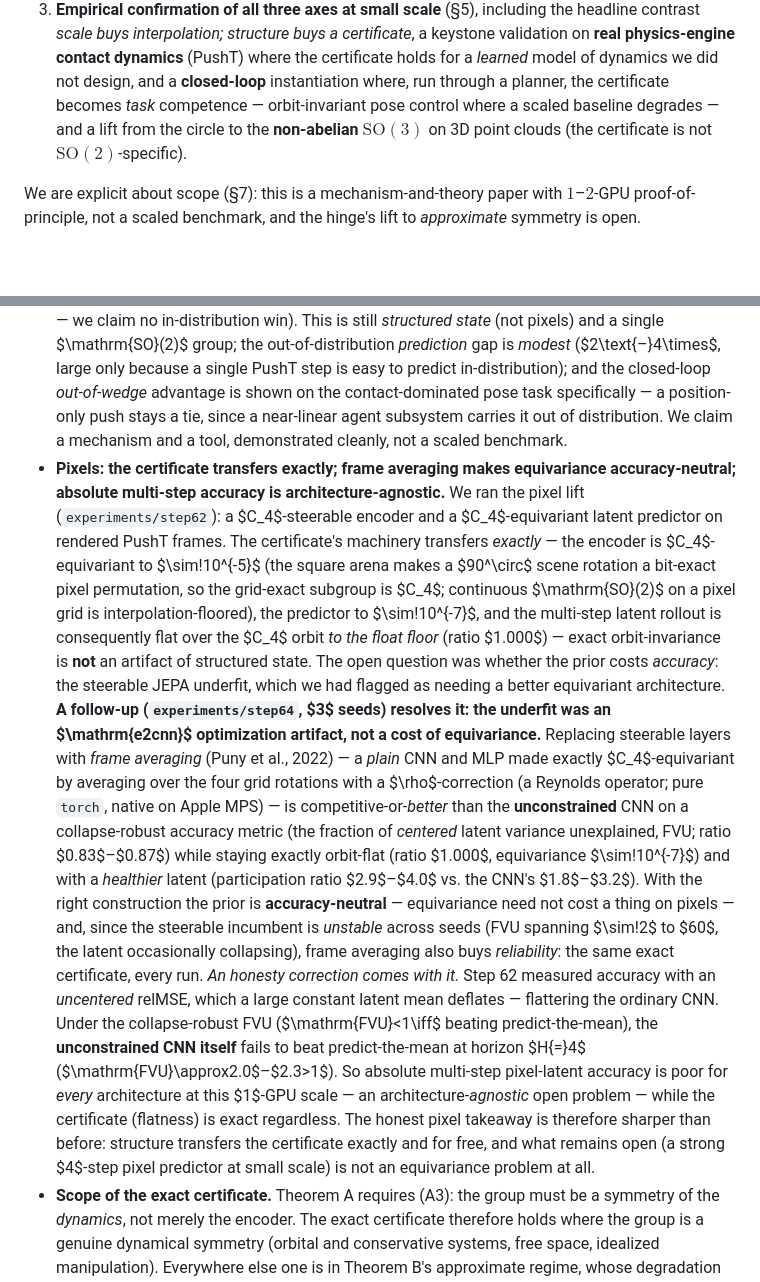
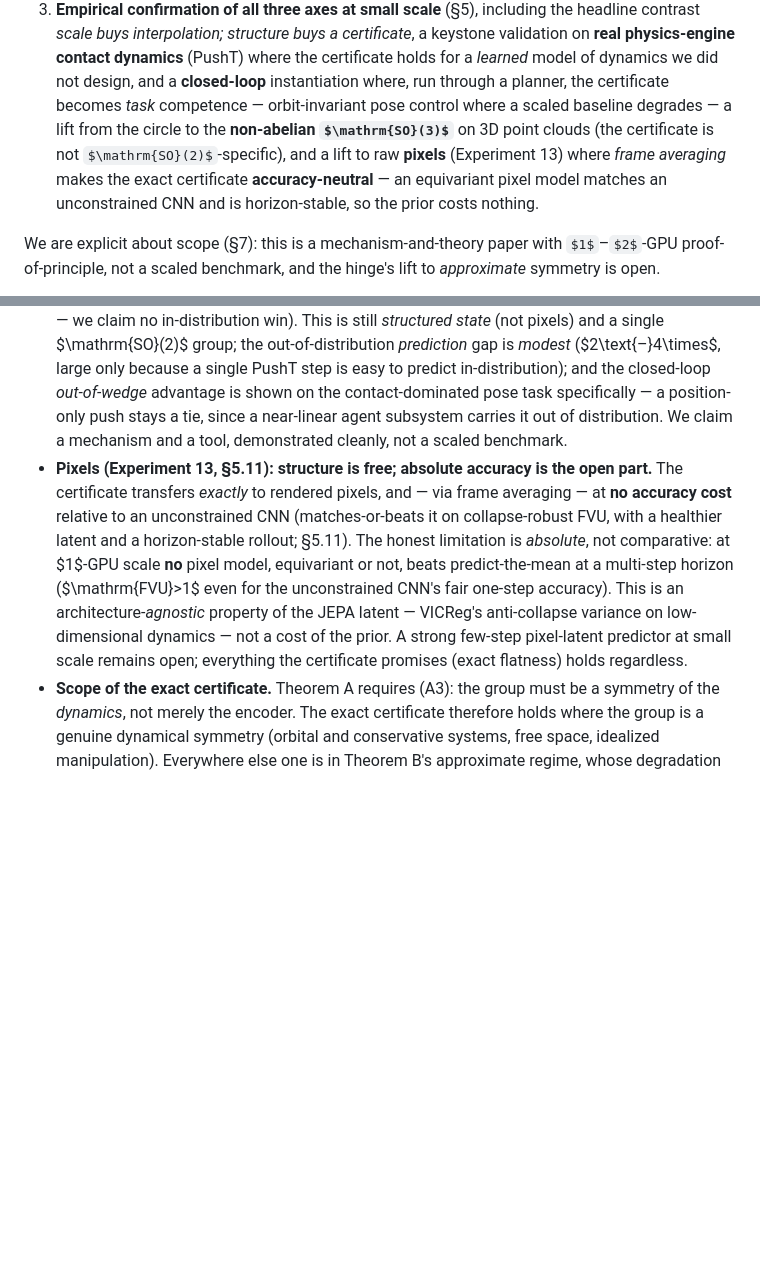
Before and after one commit to TimothyWang418/se3-ejepa, a Markdown page: papers/paper2_certified_world_models.md, 2 parts joined by grey strips. GitHub-like rendering; some formulas as TeX source; blank space fills up the shorter version.

```diff
--- a/papers/paper2_certified_world_models.md
+++ b/papers/paper2_certified_world_models.md
@@ -78,8 +78,10 @@ Our contributions are:
    interpolation; structure buys a certificate*, a keystone validation on **real physics-engine contact
    dynamics** (PushT) where the certificate holds for a *learned* model of dynamics we did not design, and a
    **closed-loop** instantiation where, run through a planner, the certificate becomes *task* competence —
-   orbit-invariant pose control where a scaled baseline degrades — and a lift from the circle to the **non-abelian
-   $\mathrm{SO}(3)$** on 3D point clouds (the certificate is not $\mathrm{SO}(2)$-specific).
+   orbit-invariant pose control where a scaled baseline degrades — a lift from the circle to the **non-abelian
+   $\mathrm{SO}(3)$** on 3D point clouds (the certificate is not $\mathrm{SO}(2)$-specific), and a lift to raw
+   **pixels** (Experiment 13) where *frame averaging* makes the exact certificate **accuracy-neutral** — an equivariant
+   pixel model matches an unconstrained CNN and is horizon-stable, so the prior costs nothing.
 
 We are explicit about scope (§7): this is a mechanism-and-theory paper with $1$–$2$-GPU proof-of-principle, not a
 scaled benchmark, and the hinge's lift to *approximate* symmetry is open.
@@ -757,31 +801,14 @@ certificate for equivariant models.
   is shown on the contact-dominated pose task specifically — a position-only push stays a tie, since a near-linear
   agent subsystem carries it out of distribution. We claim a mechanism and a tool, demonstrated cleanly, not a scaled
   benchmark.
-- **Pixels: the certificate transfers exactly; frame averaging makes equivariance accuracy-neutral; absolute
-  multi-step accuracy is architecture-agnostic.** We ran the pixel lift (`experiments/step62`): a $C_4$-steerable
-  encoder and a $C_4$-equivariant latent predictor on rendered PushT frames. The certificate's machinery transfers
-  *exactly* — the encoder is $C_4$-equivariant to $\sim\!10^{-5}$ (the square arena makes a $90^\circ$ scene rotation
-  a bit-exact pixel permutation, so the grid-exact subgroup is $C_4$; continuous $\mathrm{SO}(2)$ on a pixel grid is
-  interpolation-floored), the predictor to $\sim\!10^{-7}$, and the multi-step latent rollout is consequently flat
-  over the $C_4$ orbit *to the float floor* (ratio $1.000$) — exact orbit-invariance is **not** an artifact of
-  structured state. The open question was whether the prior costs *accuracy*: the steerable JEPA underfit, which we
-  had flagged as needing a better equivariant architecture. **A follow-up (`experiments/step64`, $3$ seeds) resolves
-  it: the underfit was an $\mathrm{e2cnn}$ optimization artifact, not a cost of equivariance.** Replacing steerable
-  layers with *frame averaging* (Puny et al., 2022) — a *plain* CNN and MLP made exactly $C_4$-equivariant by
-  averaging over the four grid rotations with a $\rho$-correction (a Reynolds operator; pure `torch`, native on Apple
-  MPS) — is competitive-or-*better* than the **unconstrained** CNN on a collapse-robust accuracy metric (the fraction
-  of *centered* latent variance unexplained, FVU; ratio $0.83$–$0.87$) while staying exactly orbit-flat (ratio
-  $1.000$, equivariance $\sim\!10^{-7}$) and with a *healthier* latent (participation ratio $2.9$–$4.0$ vs. the CNN's
-  $1.8$–$3.2$). With the right construction the prior is **accuracy-neutral** — equivariance need not cost a thing on
-  pixels — and, since the steerable incumbent is *unstable* across seeds (FVU spanning $\sim\!2$ to $60$, the latent
-  occasionally collapsing), frame averaging also buys *reliability*: the same exact certificate, every run.
-  *An honesty correction comes with it.* Step 62 measured accuracy with an *uncentered* relMSE, which a large constant
-  latent mean deflates — flattering the ordinary CNN. Under the collapse-robust FVU ($\mathrm{FVU}<1\iff$ beating
-  predict-the-mean), the **unconstrained CNN itself** fails to beat predict-the-mean at horizon $H{=}4$
-  ($\mathrm{FVU}\approx2.0$–$2.3>1$). So absolute multi-step pixel-latent accuracy is poor for *every* architecture at
-  this $1$-GPU scale — an architecture-*agnostic* open problem — while the certificate (flatness) is exact regardless.
-  The honest pixel takeaway is therefore sharper than before: structure transfers the certificate exactly and for free,
-  and what remains open (a strong $4$-step pixel predictor at small scale) is not an equivariance problem at all.
+- **Pixels (Experiment 13, §5.11): structure is free; absolute accuracy is the open part.** The certificate transfers
+  *exactly* to rendered pixels, and — via frame averaging — at **no accuracy cost** relative to an unconstrained CNN
+  (matches-or-beats it on collapse-robust FVU, with a healthier latent and a horizon-stable rollout; §5.11). The honest
+  limitation is *absolute*, not comparative: at $1$-GPU scale **no** pixel model, equivariant or not, beats
+  predict-the-mean at a multi-step horizon ($\mathrm{FVU}>1$ even for the unconstrained CNN's fair one-step accuracy).
+  This is an architecture-*agnostic* property of the JEPA latent — VICReg's anti-collapse variance on low-dimensional
+  dynamics — not a cost of the prior. A strong few-step pixel-latent predictor at small scale remains open; everything
+  the certificate promises (exact flatness) holds regardless.
 - **Scope of the exact certificate.** Theorem A requires (A3): the group must be a symmetry of the *dynamics*, not
   merely the encoder. The exact certificate therefore holds where the group is a genuine dynamical symmetry
   (orbital and conservative systems, free space, idealized manipulation). Everywhere else one is in Theorem B's
```
Also changed, not shown: other parts of papers/paper2_certified_world_models.md (+42 -0 lines), papers/paper2_record.md (+25 -15 lines), papers/figures/step64_frame_averaged_pixel.png, 5 other files.
